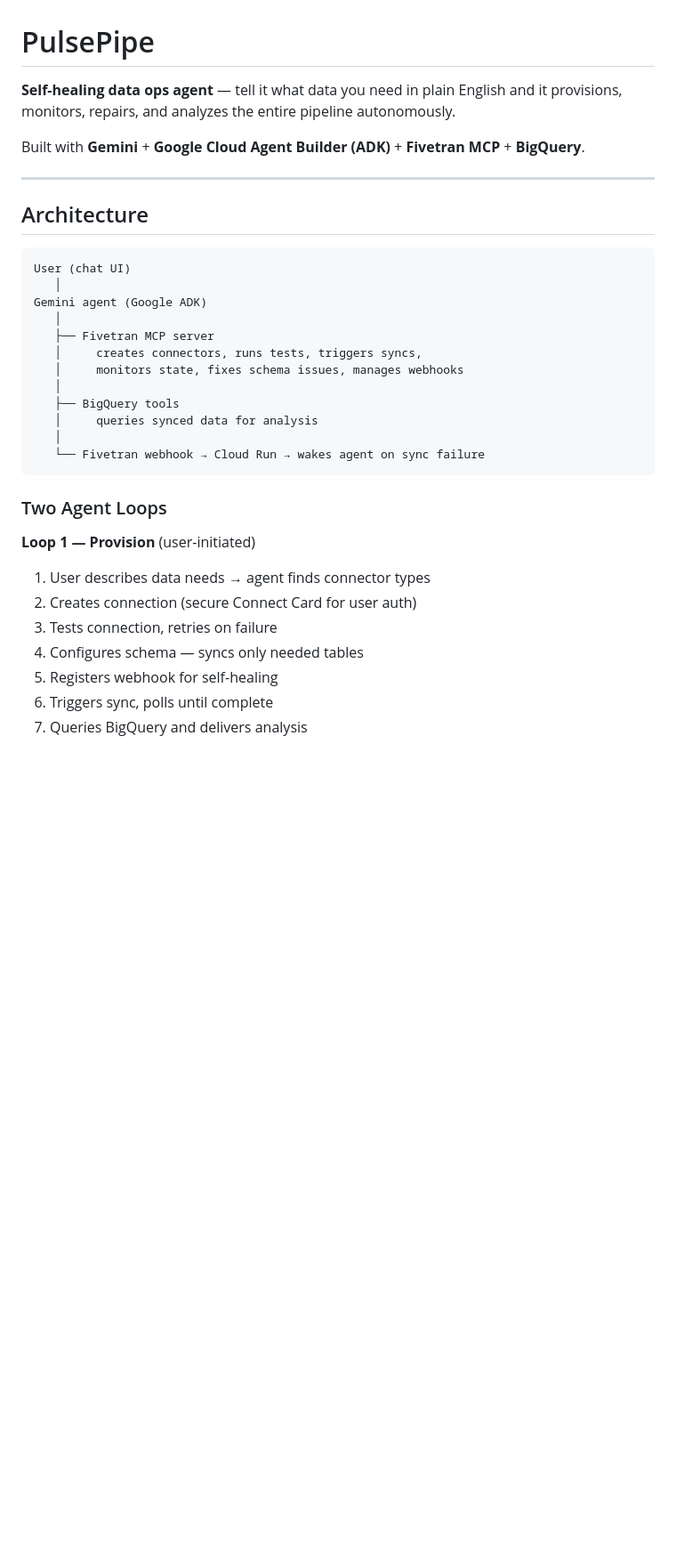
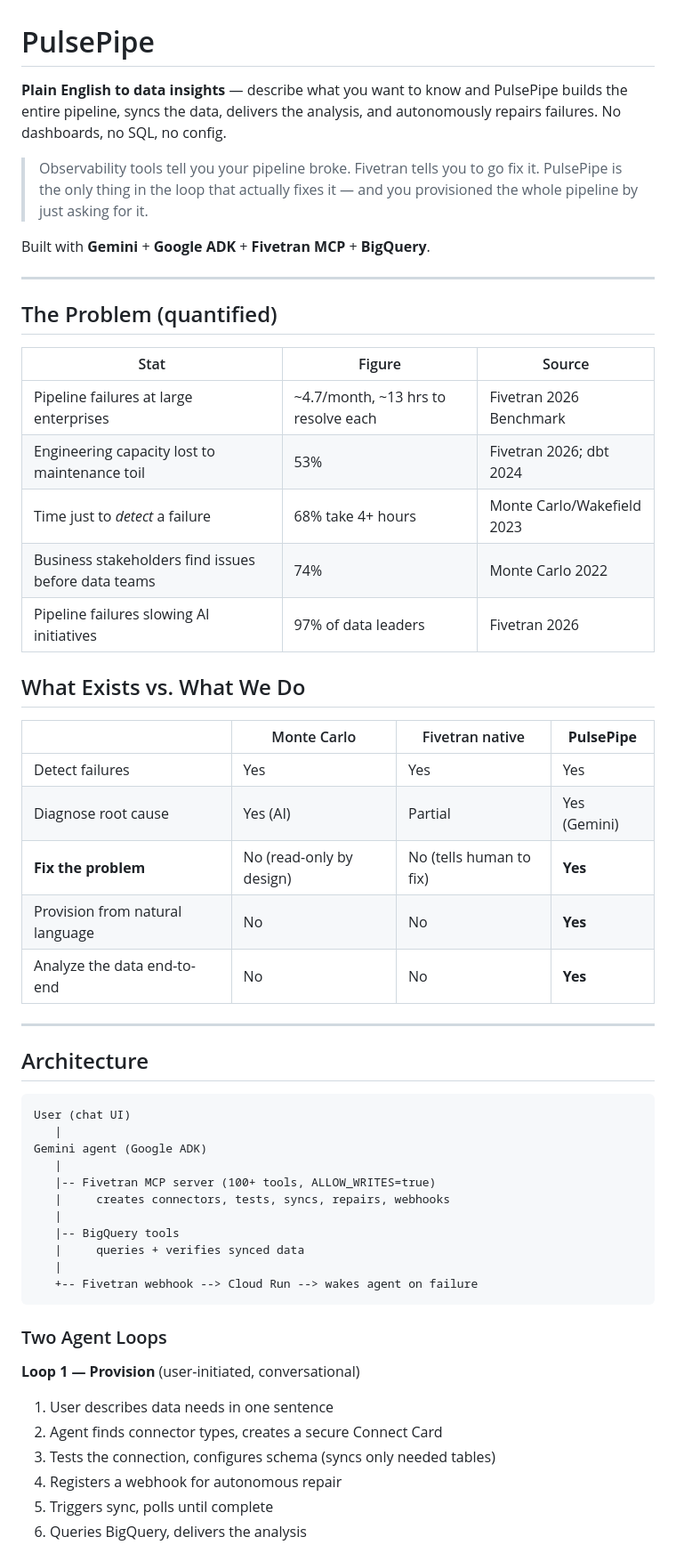
Before and after one commit to Payal2000/pulse-pipeline, a Markdown page: README.md, the part around one of its changes. Shown at 89% size. Rendered like a GitHub page; blank space fills up the shorter version.

````diff
--- a/README.md
+++ b/README.md
@@ -1,8 +1,36 @@
 # PulsePipe
 
-**Self-healing data ops agent** — tell it what data you need in plain English and it provisions, monitors, repairs, and analyzes the entire pipeline autonomously.
+**Plain English to data insights** — describe what you want to know and PulsePipe
+builds the entire pipeline, syncs the data, delivers the analysis, and autonomously
+repairs failures. No dashboards, no SQL, no config.
 
-Built with **Gemini** + **Google Cloud Agent Builder (ADK)** + **Fivetran MCP** + **BigQuery**.
+> Observability tools tell you your pipeline broke. Fivetran tells you to go fix it.
+> PulsePipe is the only thing in the loop that actually fixes it — and you provisioned
+> the whole pipeline by just asking for it.
+
+Built with **Gemini** + **Google ADK** + **Fivetran MCP** + **BigQuery**.
+
+---
+
+## The Problem (quantified)
+
+| Stat | Figure | Source |
+|------|--------|--------|
+| Pipeline failures at large enterprises | ~4.7/month, ~13 hrs to resolve each | Fivetran 2026 Benchmark |
+| Engineering capacity lost to maintenance toil | 53% | Fivetran 2026; dbt 2024 |
+| Time just to *detect* a failure | 68% take 4+ hours | Monte Carlo/Wakefield 2023 |
+| Business stakeholders find issues before data teams | 74% | Monte Carlo 2022 |
+| Pipeline failures slowing AI initiatives | 97% of data leaders | Fivetran 2026 |
+
+## What Exists vs. What We Do
+
+| | Monte Carlo | Fivetran native | **PulsePipe** |
+|---|---|---|---|
+| Detect failures | Yes | Yes | Yes |
+| Diagnose root cause | Yes (AI) | Partial | Yes (Gemini) |
+| **Fix the problem** | No (read-only by design) | No (tells human to fix) | **Yes** |
+| Provision from natural language | No | No | **Yes** |
+| Analyze the data end-to-end | No | No | **Yes** |
 
 ---
 
@@ -10,27 +38,25 @@ Built with **Gemini** + **Google Cloud Agent Builder (ADK)** + **Fivetran MCP**
 
 ```
 User (chat UI)
-   │
+   |
 Gemini agent (Google ADK)
-   │
-   ├── Fivetran MCP server
-   │     creates connectors, runs tests, triggers syncs,
-   │     monitors state, fixes schema issues, manages webhooks
-   │
-   ├── BigQuery tools
-   │     queries synced data for analysis
-   │
-   └── Fivetran webhook → Cloud Run → wakes agent on sync failure
+   |
+   |-- Fivetran MCP server (100+ tools, ALLOW_WRITES=true)
+   |     creates connectors, tests, syncs, repairs, webhooks
+   |
+   |-- BigQuery tools
+   |     queries + verifies synced data
+   |
+   +-- Fivetran webhook --> Cloud Run --> wakes agent on failure
 ```
 
 ### Two Agent Loops
 
-**Loop 1 — Provision** (user-initiated)
-1. User describes data needs → agent finds connector types
-2. Creates connection (secure Connect Card for user auth)
-3. Tests connection, retries on failure
-4. Configures schema — syncs only needed tables
-5. Registers webhook for self-healing
-6. Triggers sync, polls until complete
-7. Queries BigQuery and delivers analysis
+**Loop 1 — Provision** (user-initiated, conversational)
+1. User describes data needs in one sentence
+2. Agent finds connector types, creates a secure Connect Card
+3. Tests the connection, configures schema (syncs only needed tables)
+4. Registers a webhook for autonomous repair
+5. Triggers sync, polls until complete
+6. Queries BigQuery, delivers the analysis
 
````
Also changed, not shown: other parts of README.md (+38 -35 lines).
